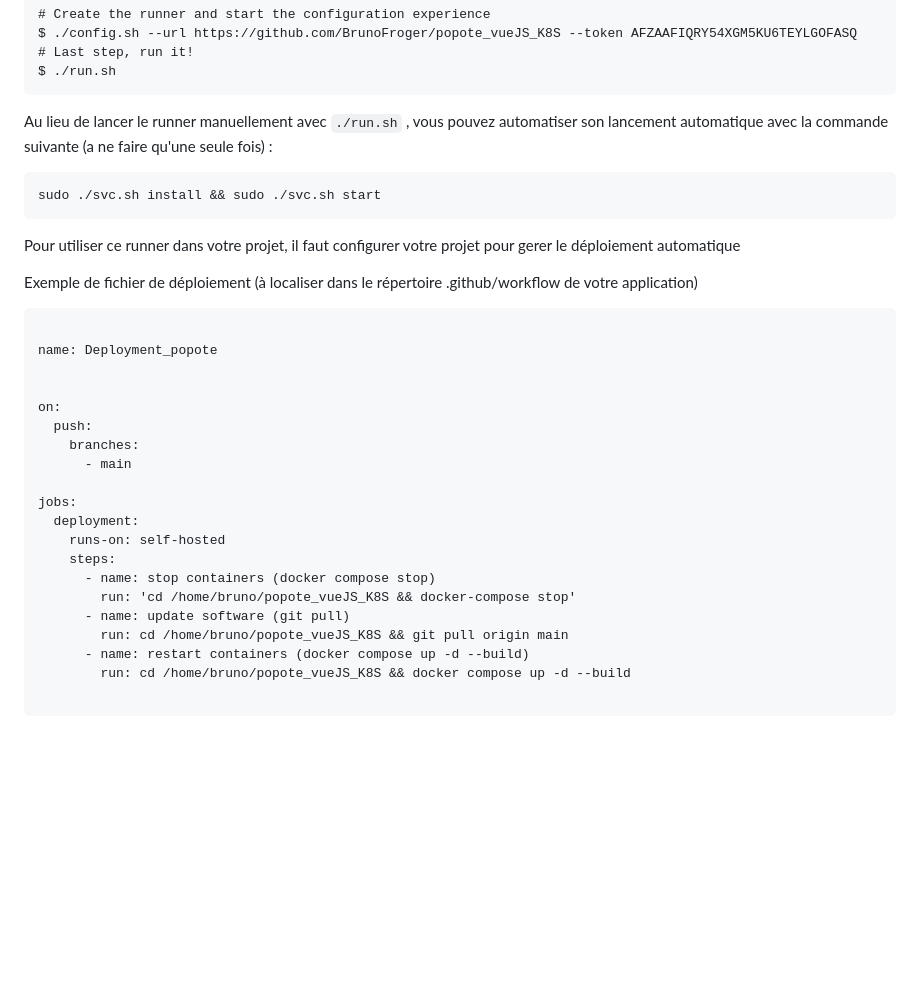
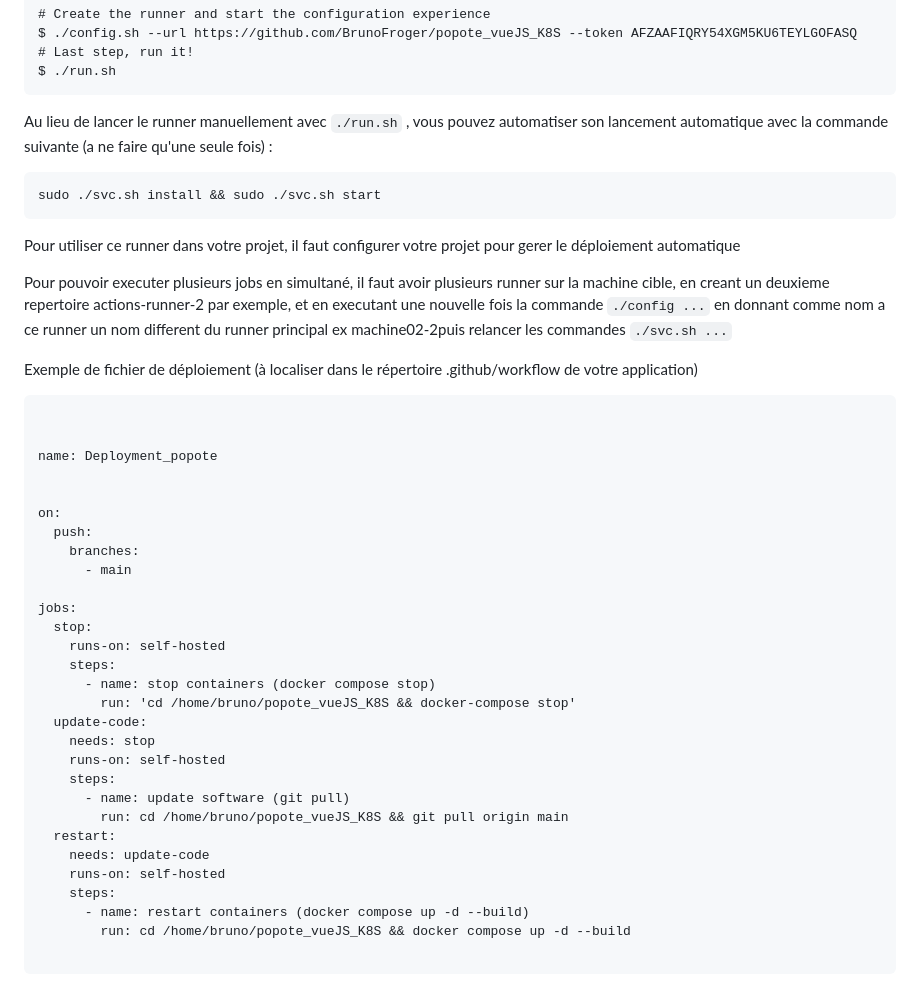
Before and after one commit to BrunoFroger/popote_vueJS_K8S, a Markdown page: README.md, the part around one of its changes. GitHub-like rendering; blank space fills up the shorter version.

````diff
--- a/README.md
+++ b/README.md
@@ -425,10 +425,13 @@ sudo ./svc.sh install && sudo ./svc.sh start
 
 Pour utiliser ce runner dans votre projet, il faut configurer votre projet pour gerer le déploiement automatique
 
+Pour pouvoir executer plusieurs jobs en simultané, il faut avoir plusieurs runner sur la machine cible, en creant un deuxieme repertoire actions-runner-2 par exemple, et en executant une nouvelle fois la commande ``./config ...`` en donnant comme nom a ce runner un nom different du runner principal ex machine02-2puis relancer les commandes ``./svc.sh ...``
+
 
 Exemple de fichier de déploiement (à localiser dans le répertoire .github/workflow de votre application)
 
 ```
+
 
 name: Deployment_popote
 
@@ -439,13 +442,21 @@ on:
       - main
 
 jobs:
-  deployment:
+  stop:
     runs-on: self-hosted
     steps:
       - name: stop containers (docker compose stop)
         run: 'cd /home/bruno/popote_vueJS_K8S && docker-compose stop'
+  update-code:
+    needs: stop
+    runs-on: self-hosted
+    steps:
       - name: update software (git pull)
         run: cd /home/bruno/popote_vueJS_K8S && git pull origin main
+  restart:
+    needs: update-code
+    runs-on: self-hosted
+    steps:
       - name: restart containers (docker compose up -d --build)
         run: cd /home/bruno/popote_vueJS_K8S && docker compose up -d --build
 
````
Also changed, not shown: other parts of README.md (+3 -3 lines).
